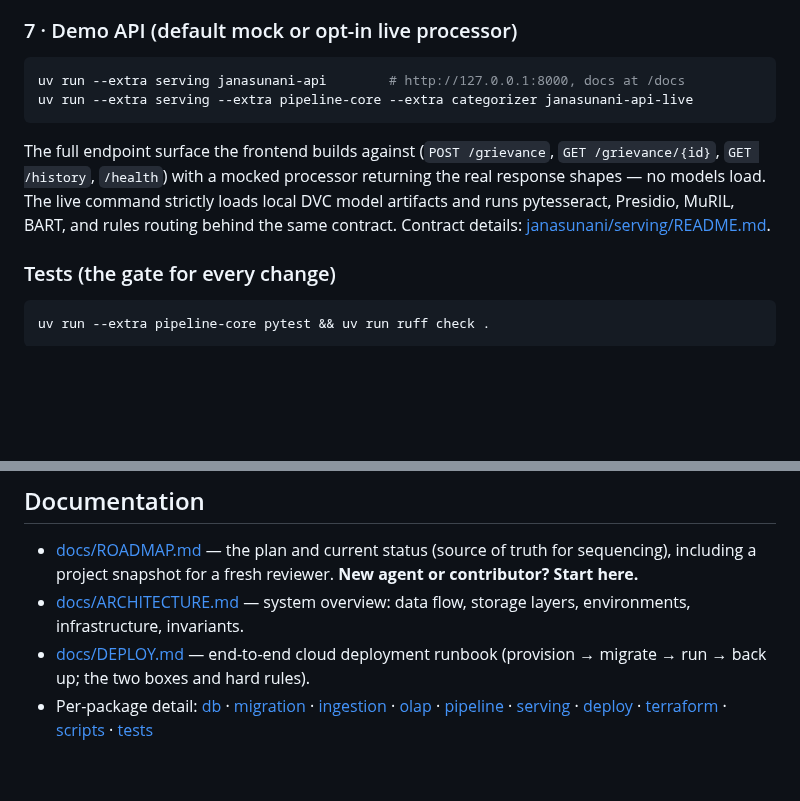
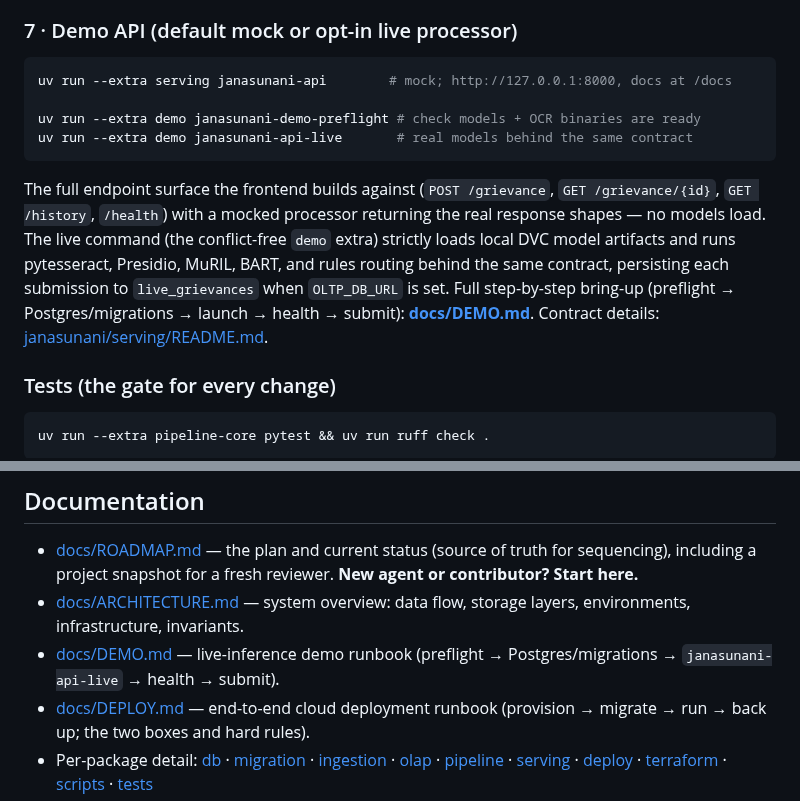
Before and after one commit to Data-Policy-and-Innovation-Centre/janasunani, a Markdown page: README.md, 2 parts joined by grey strips. Rendered like a GitHub page; blank space fills up the shorter version.

Commit message:
docs(readme): point §7 + docs index at the demo extra and DEMO.md
The live-API run instructions still showed the old three-extra invocation and
didn't mention preflight, OLTP persistence, or the bring-up runbook. Update to
`--extra demo` + `janasunani-demo-preflight` and link docs/DEMO.md.

Co-Authored-By: Claude Opus 4.8 <noreply@anthropic.com>

````diff
--- a/README.md
+++ b/README.md
@@ -123,15 +123,20 @@ unavailable.*
 ### 7 · Demo API (default mock or opt-in live processor)
 
 ```bash
-uv run --extra serving janasunani-api        # http://127.0.0.1:8000, docs at /docs
-uv run --extra serving --extra pipeline-core --extra categorizer janasunani-api-live
+uv run --extra serving janasunani-api        # mock; http://127.0.0.1:8000, docs at /docs
+
+uv run --extra demo janasunani-demo-preflight # check models + OCR binaries are ready
+uv run --extra demo janasunani-api-live       # real models behind the same contract
 ```
 
 The full endpoint surface the frontend builds against (`POST /grievance`,
 `GET /grievance/{id}`, `GET /history`, `/health`) with a mocked processor
-returning the real response shapes — no models load. The live command strictly
-loads local DVC model artifacts and runs pytesseract, Presidio, MuRIL, BART,
-and rules routing behind the same contract.
+returning the real response shapes — no models load. The live command (the
+conflict-free `demo` extra) strictly loads local DVC model artifacts and runs
+pytesseract, Presidio, MuRIL, BART, and rules routing behind the same contract,
+persisting each submission to `live_grievances` when `OLTP_DB_URL` is set.
+Full step-by-step bring-up (preflight → Postgres/migrations → launch → health →
+submit): **[docs/DEMO.md](docs/DEMO.md)**.
 Contract details: [janasunani/serving/README.md](janasunani/serving/README.md).
 
 ### Tests (the gate for every change)
@@ -156,6 +161,8 @@ The GPU box is a `gpu_box_count = 0/1` toggle (~$1/hr while up).
   **New agent or contributor? Start here.**
 - [docs/ARCHITECTURE.md](docs/ARCHITECTURE.md) — system overview: data flow,
   storage layers, environments, infrastructure, invariants.
+- [docs/DEMO.md](docs/DEMO.md) — live-inference demo runbook (preflight →
+  Postgres/migrations → `janasunani-api-live` → health → submit).
 - [docs/DEPLOY.md](docs/DEPLOY.md) — end-to-end cloud deployment runbook
   (provision → migrate → run → back up; the two boxes and hard rules).
 - Per-package detail: [db](janasunani/db/README.md) ·
````
